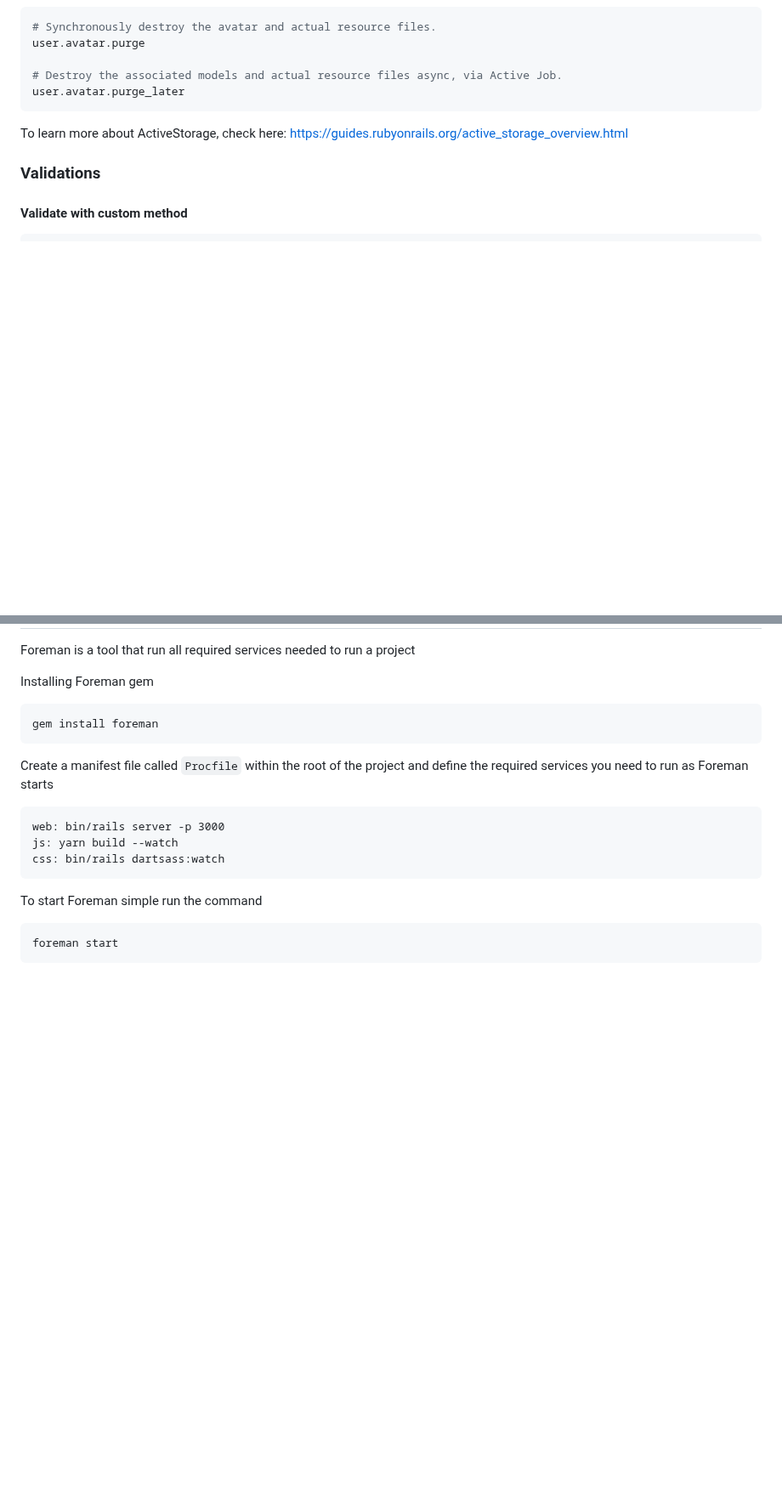
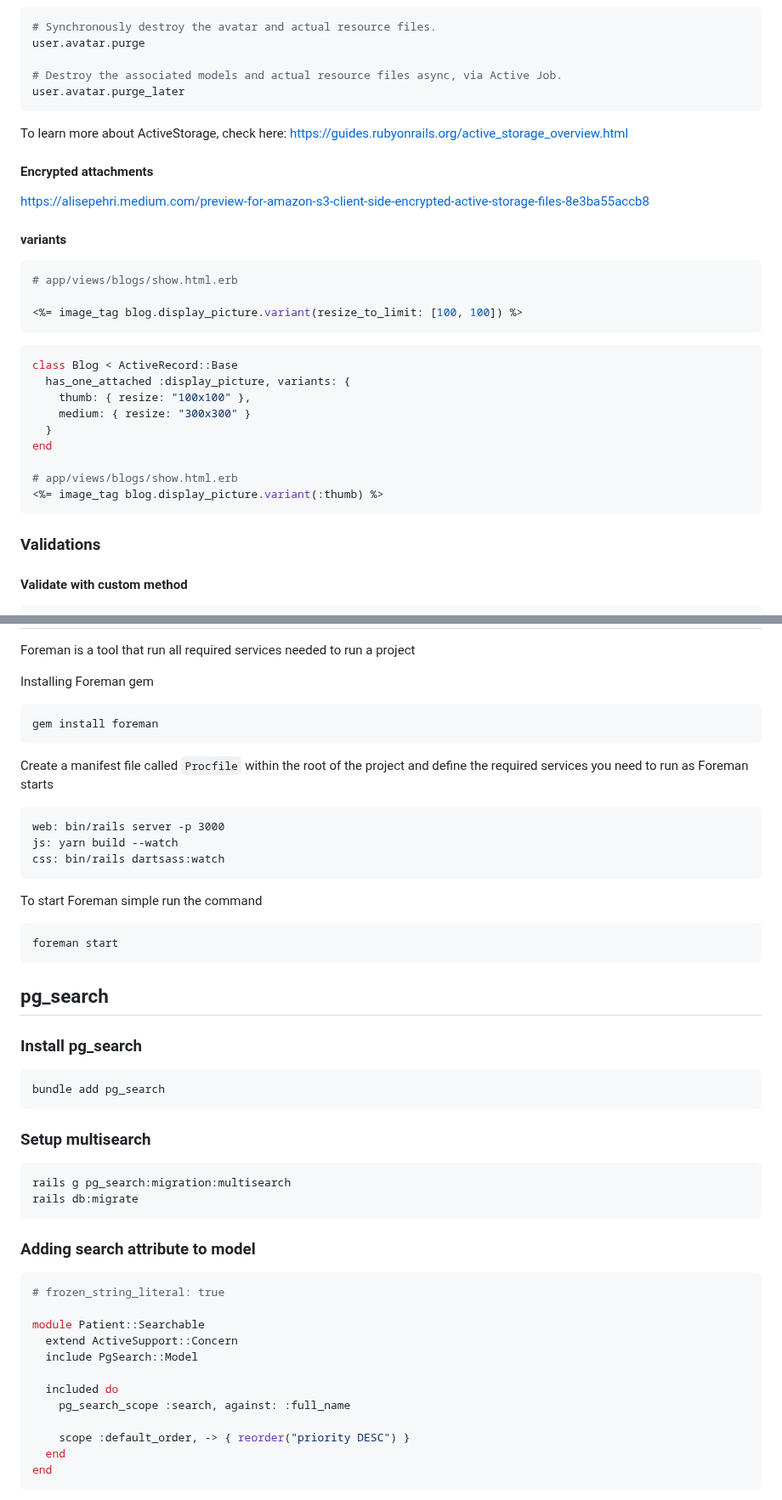
Before and after one commit to LucasBarretto86/LearningRails, a Markdown page: README.md, 2 parts joined by grey strips. Shown at 85% size. Rendered like a GitHub page; blank space fills up the shorter version.

````diff
--- a/README.md
+++ b/README.md
@@ -624,6 +649,30 @@ user.avatar.purge_later
 
 To learn more about ActiveStorage, check here: <https://guides.rubyonrails.org/active_storage_overview.html>
 
+#### Encrypted attachments
+
+<https://alisepehri.medium.com/preview-for-amazon-s3-client-side-encrypted-active-storage-files-8e3ba55accb8>
+
+#### variants
+
+```rb
+# app/views/blogs/show.html.erb
+
+<%= image_tag blog.display_picture.variant(resize_to_limit: [100, 100]) %>
+```
+
+```rb
+class Blog < ActiveRecord::Base
+  has_one_attached :display_picture, variants: {
+    thumb: { resize: "100x100" },
+    medium: { resize: "300x300" }
+  }
+end
+
+# app/views/blogs/show.html.erb
+<%= image_tag blog.display_picture.variant(:thumb) %>
+```
+
 ### Validations
 
 #### Validate with custom method
@@ -1423,3 +1479,35 @@ To start Foreman simple run the command
 foreman start
 ```
 
+## pg_search
+
+### Install pg_search
+
+```shell
+bundle add pg_search
+```
+
+### Setup multisearch
+
+```shell
+rails g pg_search:migration:multisearch
+rails db:migrate
+```
+
+### Adding search attribute to model
+
+```rb
+# frozen_string_literal: true
+
+module Patient::Searchable
+  extend ActiveSupport::Concern
+  include PgSearch::Model
+
+  included do
+    pg_search_scope :search, against: :full_name
+
+    scope :default_order, -> { reorder("priority DESC") }
+  end
+end
+```
+
````
Also changed, not shown: other parts of README.md (+122 -6 lines), LearningRuby/README.md (+19 -0 lines).
